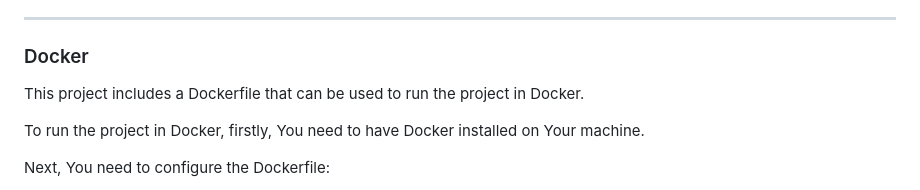
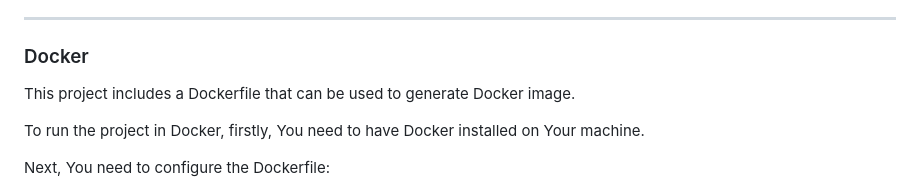
Before and after one commit to UnknownPug/MPBA-api, a Markdown page: README.md, the part around the change. Drawn GitHub-style.

```diff
--- a/README.md
+++ b/README.md
@@ -140,7 +140,7 @@ After You have run the Kafka, You can run the project.
 -- -- --
 ### <a name="docker"></a> Docker
 
-This project includes a Dockerfile that can be used to run the project in Docker.
+This project includes a Dockerfile that can be used to generate Docker image.
 
 To run the project in Docker, firstly, You need to have Docker installed on Your machine.
 
```
